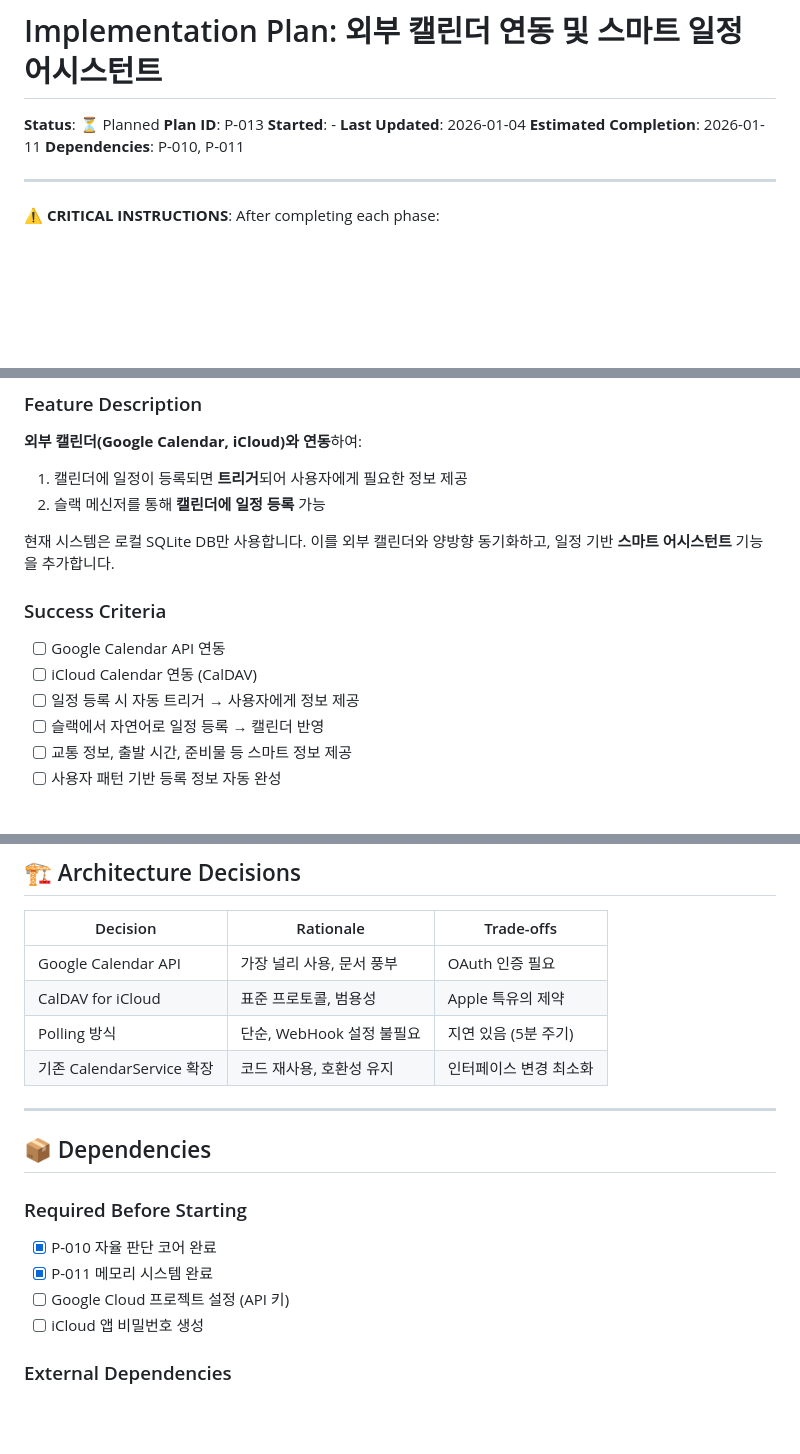
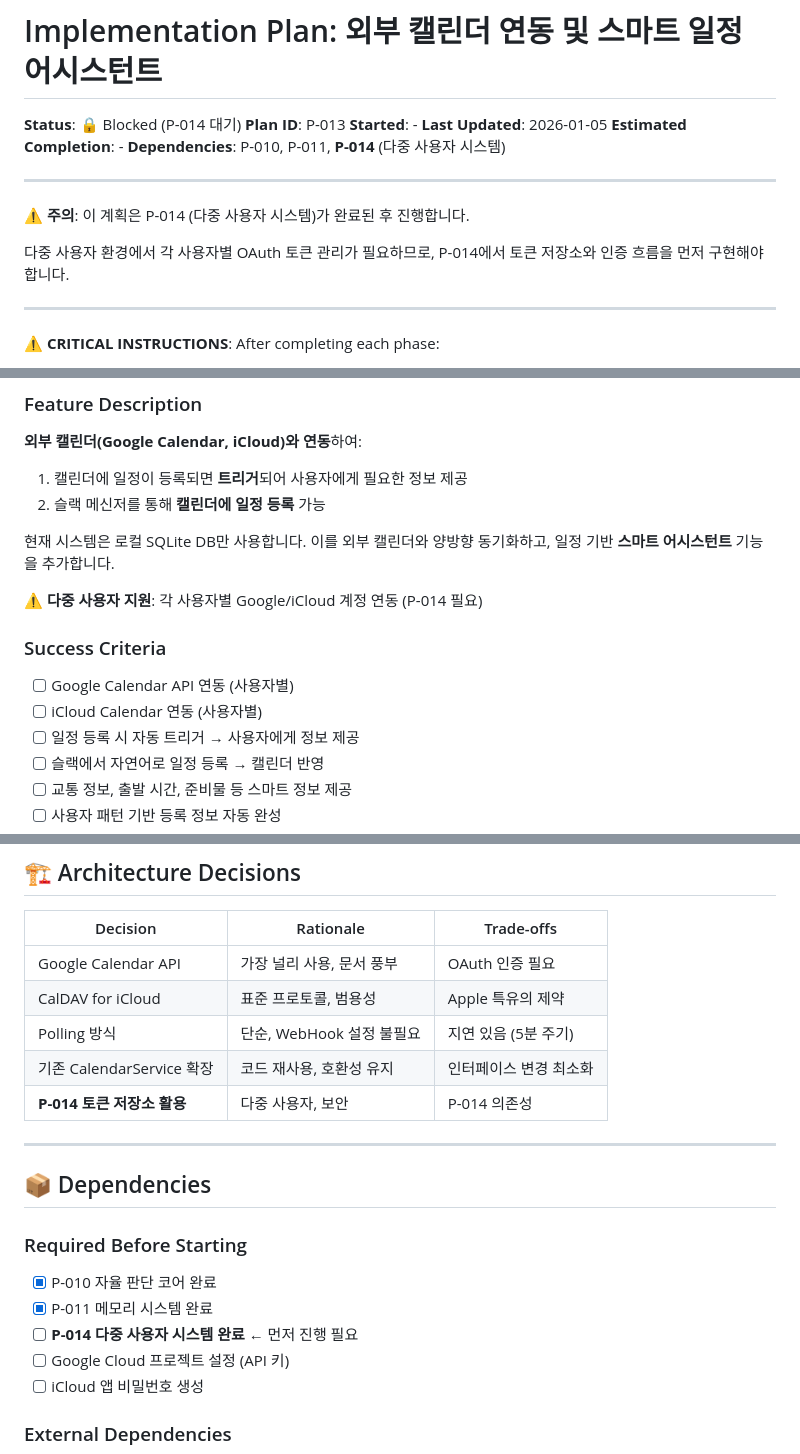
Before and after one commit to j5hjun/panager, a Markdown page: docs/plans/PLAN_calendar_integration.md, 3 parts joined by grey strips. Drawn GitHub-style; blank space fills up the shorter version.

Commit message:
docs(P-013): P-014 다중 사용자 시스템 의존성 추가
- P-014 의존성 추가 (다중 사용자 토큰 관리)
- Status: Blocked (P-014 대기)
- 사용자별 OAuth 토큰 관리 필요 명시

```diff
--- a/docs/plans/PLAN_calendar_integration.md
+++ b/docs/plans/PLAN_calendar_integration.md
@@ -1,11 +1,18 @@
 # Implementation Plan: 외부 캘린더 연동 및 스마트 일정 어시스턴트
 
-**Status**: ⏳ Planned
+**Status**: 🔒 Blocked (P-014 대기)
 **Plan ID**: P-013
 **Started**: -
-**Last Updated**: 2026-01-04
-**Estimated Completion**: 2026-01-11
-**Dependencies**: P-010, P-011
+**Last Updated**: 2026-01-05
+**Estimated Completion**: -
+**Dependencies**: P-010, P-011, **P-014** (다중 사용자 시스템)
+
+---
+
+**⚠️ 주의**: 이 계획은 P-014 (다중 사용자 시스템)가 완료된 후 진행합니다.
+
+다중 사용자 환경에서 각 사용자별 OAuth 토큰 관리가 필요하므로,
+P-014에서 토큰 저장소와 인증 흐름을 먼저 구현해야 합니다.
 
 ---
 
@@ -32,10 +39,12 @@
 현재 시스템은 로컬 SQLite DB만 사용합니다. 이를 외부 캘린더와 양방향 동기화하고,
 일정 기반 **스마트 어시스턴트** 기능을 추가합니다.
 
+**⚠️ 다중 사용자 지원**: 각 사용자별 Google/iCloud 계정 연동 (P-014 필요)
+
 ### Success Criteria
 
-- [ ] Google Calendar API 연동
-- [ ] iCloud Calendar 연동 (CalDAV)
+- [ ] Google Calendar API 연동 (사용자별)
+- [ ] iCloud Calendar 연동 (사용자별)
 - [ ] 일정 등록 시 자동 트리거 → 사용자에게 정보 제공
 - [ ] 슬랙에서 자연어로 일정 등록 → 캘린더 반영
 - [ ] 교통 정보, 출발 시간, 준비물 등 스마트 정보 제공
@@ -58,6 +67,7 @@
 | CalDAV for iCloud | 표준 프로토콜, 범용성 | Apple 특유의 제약 |
 | Polling 방식 | 단순, WebHook 설정 불필요 | 지연 있음 (5분 주기) |
 | 기존 CalendarService 확장 | 코드 재사용, 호환성 유지 | 인터페이스 변경 최소화 |
+| **P-014 토큰 저장소 활용** | 다중 사용자, 보안 | P-014 의존성 |
 
 ---
 
@@ -66,6 +76,7 @@
 ### Required Before Starting
 - [x] P-010 자율 판단 코어 완료
 - [x] P-011 메모리 시스템 완료
+- [ ] **P-014 다중 사용자 시스템 완료** ← 먼저 진행 필요
 - [ ] Google Cloud 프로젝트 설정 (API 키)
 - [ ] iCloud 앱 비밀번호 생성
 
```
